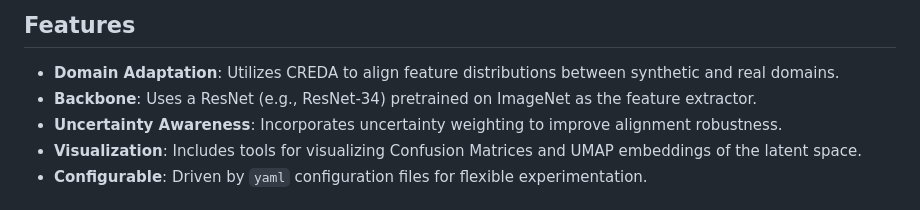
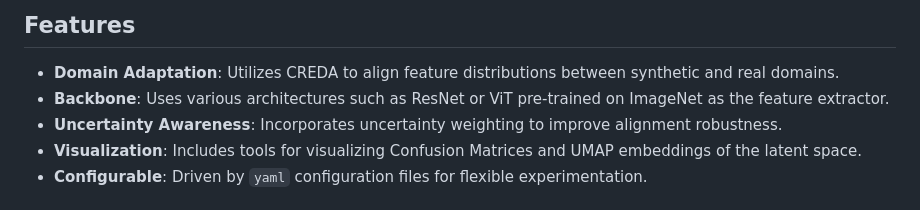
Before and after one commit to UN-GCPDS/BananaRipenessCREDA, a Markdown page: README.md, the part around the change. Rendered like a GitHub page.

Commit message:
Enhance Backbone feature description in README
Updated the Backbone feature description to include multiple architectures.

```diff
--- a/README.md
+++ b/README.md
@@ -12,7 +12,7 @@ This project implements a Domain Adaptation approach for classifying banana ripe
 ## Features
 
 - **Domain Adaptation**: Utilizes CREDA to align feature distributions between synthetic and real domains.
-- **Backbone**: Uses a ResNet (e.g., ResNet-34) pretrained on ImageNet as the feature extractor.
+- **Backbone**: Uses various architectures such as ResNet or ViT pre-trained on ImageNet as the feature extractor.
 - **Uncertainty Awareness**: Incorporates uncertainty weighting to improve alignment robustness.
 - **Visualization**: Includes tools for visualizing Confusion Matrices and UMAP embeddings of the latent space.
 - **Configurable**: Driven by `yaml` configuration files for flexible experimentation.
```
